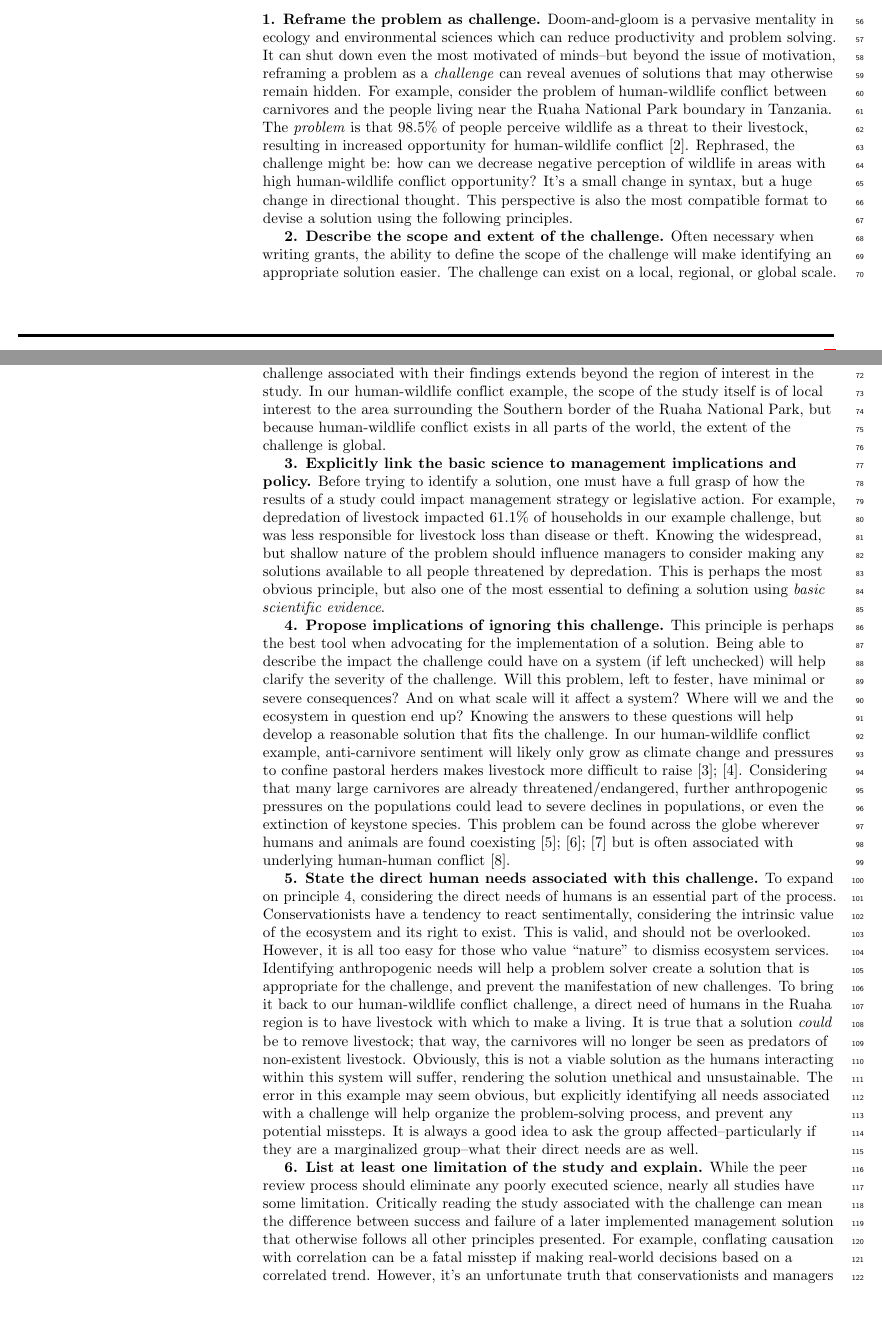
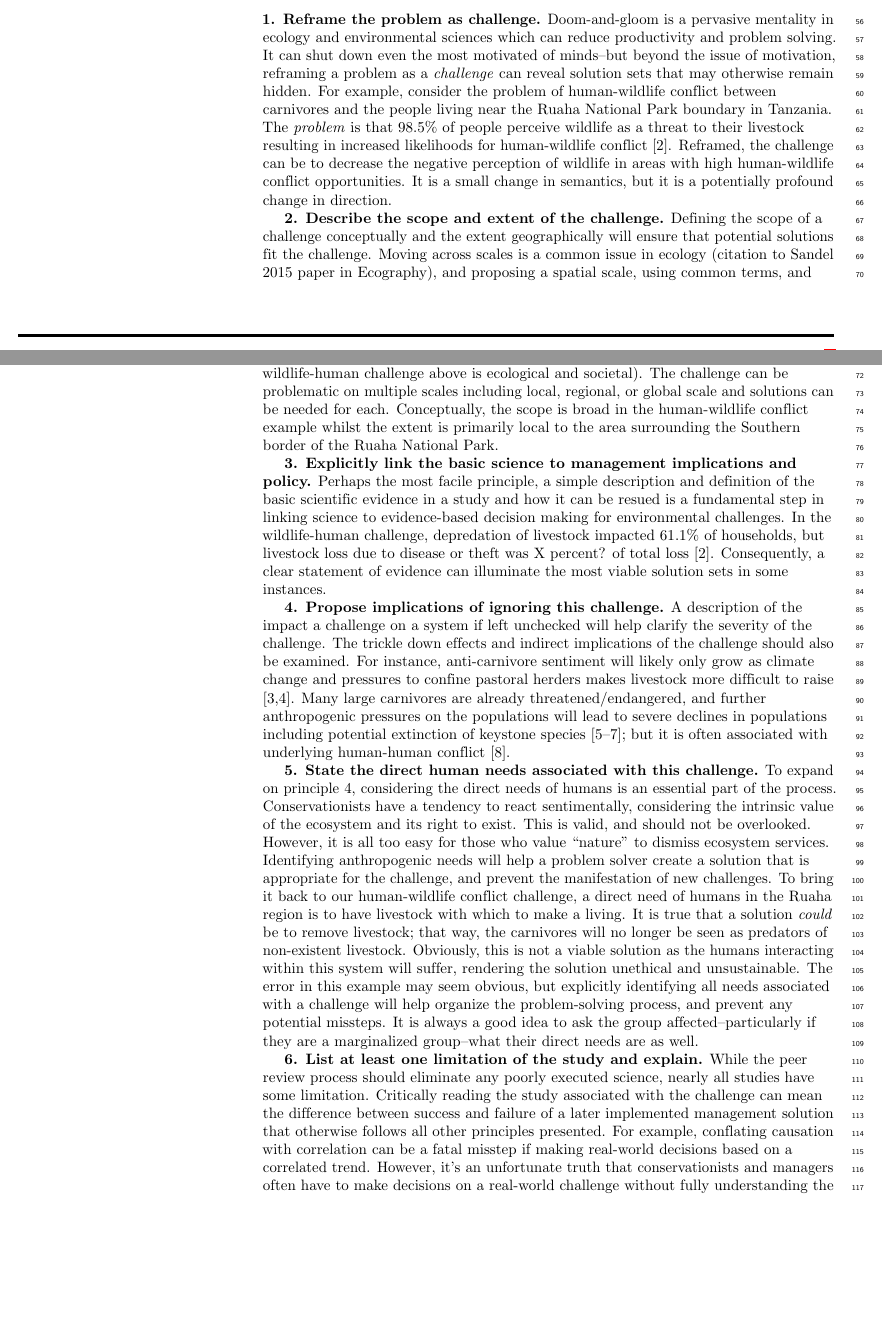
Before and after one commit to cjlortie/Principles_for_environmental_challenges, a LaTeX document (principles.tex): two parts of pages 2 and 3 of 7 before the commit and two parts of pages 2 and 3 of 6 after it, joined at a grey line, cut so that both start at the same text, the shorter picture padded with empty space. Compiled offline with pdfLaTeX.

Commit message:
half-way there with rules.

```diff
--- a/principles.tex
+++ b/principles.tex
@@ -234,59 +235,51 @@ identify basic science that fits their needs.
 pervasive mentality in ecology and environmental sciences which can
 reduce productivity and problem solving. It can shut down even the most
 motivated of minds--but beyond the issue of motivation, reframing a
-problem as a \emph{challenge} can reveal avenues of solutions that may
+problem as a \emph{challenge} can reveal solution sets that may
 otherwise remain hidden. For example, consider the problem of
 human-wildlife conflict between carnivores and the people living near
 the Ruaha National Park boundary in Tanzania. The \emph{problem} is that
-98.5\% of people perceive wildlife as a threat to their livestock,
-resulting in increased opportunity for human-wildlife conflict {[}2{]}.
-Rephrased, the challenge might be: how can we decrease negative
-perception of wildlife in areas with high human-wildlife conflict
-opportunity? It's a small change in syntax, but a huge change in
-directional thought. This perspective is also the most compatible format
-to devise a solution using the following principles.
+98.5\% of people perceive wildlife as a threat to their livestock
+resulting in increased likelihoods for human-wildlife conflict {[}2{]}.
+Reframed, the challenge can be to decrease the negative perception of
+wildlife in areas with high human-wildlife conflict opportunities. It is
+a small change in semantics, but it is a potentially profound change in
+direction.
 
-\textbf{2. Describe the scope and extent of the challenge.} Often
-necessary when writing grants, the ability to define the scope of the
-challenge will make identifying an appropriate solution easier. The
-challenge can exist on a local, regional, or global scale. While many
-studies perform their observations or experiments on a sample area, the
-challenge associated with their findings extends beyond the region of
-interest in the study. In our human-wildlife conflict example, the scope
-of the study itself is of local interest to the area surrounding the
-Southern border of the Ruaha National Park, but because human-wildlife
-conflict exists in all parts of the world, the extent of the challenge
-is global.
+\textbf{2. Describe the scope and extent of the challenge.} Defining the
+scope of a challenge conceptually and the extent geographically will
+ensure that potential solutions fit the challenge. Moving across scales
+is a common issue in ecology (citation to Sandel 2015 paper in
+Ecography), and proposing a spatial scale, using common terms, and
+describing the breadth of the challenge will accelerate
+interdisciplinary solutions (i.e.~the wildlife-human challenge above is
+ecological and societal). The challenge can be problematic on multiple
+scales including local, regional, or global scale and solutions can be
+needed for each. Conceptually, the scope is broad in the human-wildlife
+conflict example whilst the extent is primarily local to the area
+surrounding the Southern border of the Ruaha National Park.
 
 \textbf{3. Explicitly link the basic science to management implications
-and policy.} Before trying to identify a solution, one must have a full
-grasp of how the results of a study could impact management strategy or
-legislative action. For example, depredation of livestock impacted
-61.1\% of households in our example challenge, but was less responsible
-for livestock loss than disease or theft. Knowing the widespread, but
-shallow nature of the problem should influence managers to consider
-making any solutions available to all people threatened by depredation.
-This is perhaps the most obvious principle, but also one of the most
-essential to defining a solution using \emph{basic scientific evidence}.
+and policy.} Perhaps the most facile principle, a simple description and
+definition of the basic scientific evidence in a study and how it can be
+resued is a fundamental step in linking science to evidence-based
+decision making for environmental challenges. In the wildlife-human
+challenge, depredation of livestock impacted 61.1\% of households, but
+livestock loss due to disease or theft was X percent? of total loss
+{[}2{]}. Consequently, a clear statement of evidence can illuminate the
+most viable solution sets in some instances.
 
-\textbf{4. Propose implications of ignoring this challenge.} This
-principle is perhaps the best tool when advocating for the
-implementation of a solution. Being able to describe the impact the
-challenge could have on a system (if left unchecked) will help clarify
-the severity of the challenge. Will this problem, left to fester, have
-minimal or severe consequences? And on what scale will it affect a
-system? Where will we and the ecosystem in question end up? Knowing the
-answers to these questions will help develop a reasonable solution that
-fits the challenge. In our human-wildlife conflict example,
-anti-carnivore sentiment will likely only grow as climate change and
-pressures to confine pastoral herders makes livestock more difficult to
-raise {[}3{]}; {[}4{]}. Considering that many large carnivores are
-already threatened/endangered, further anthropogenic pressures on the
-populations could lead to severe declines in populations, or even the
-extinction of keystone species. This problem can be found across the
-globe wherever humans and animals are found coexisting {[}5{]}; {[}6{]};
-{[}7{]} but is often associated with underlying human-human conflict
-{[}8{]}.
+\textbf{4. Propose implications of ignoring this challenge.} A
+description of the impact a challenge on a system if left unchecked will
+help clarify the severity of the challenge. The trickle down effects and
+indirect implications of the challenge should also be examined. For
+instance, anti-carnivore sentiment will likely only grow as climate
+change and pressures to confine pastoral herders makes livestock more
+difficult to raise {[}3,4{]}. Many large carnivores are already
+threatened/endangered, and further anthropogenic pressures on the
+populations will lead to severe declines in populations including
+potential extinction of keystone species {[}5--7{]}; but it is often
+associated with underlying human-human conflict {[}8{]}.
 
 \textbf{5. State the direct human needs associated with this challenge.}
 To expand on principle 4, considering the direct needs of humans is an
```
Also changed, not shown: principles.pdf, principles.tex (23 more changed lines), 1 other file.
